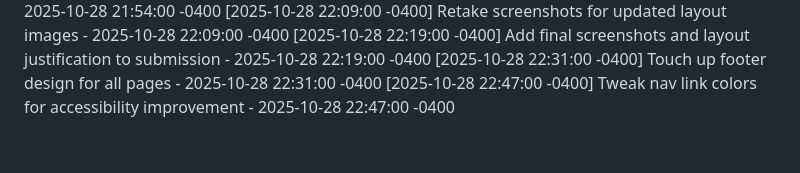
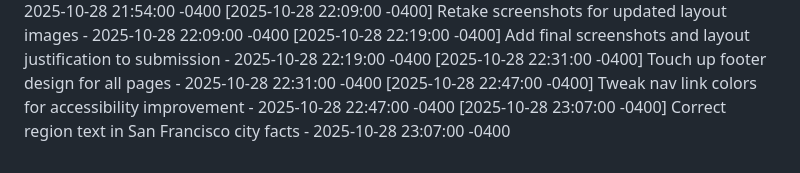
Before and after one commit to avilanoslen2006-png/CaliforniaCityExplorer, a Markdown page: COMMIT_HISTORY.md, the part around the change. GitHub-like rendering.

```diff
--- a/COMMIT_HISTORY.md
+++ b/COMMIT_HISTORY.md
@@ -37,3 +37,4 @@
 [2025-10-28 22:19:00 -0400] Add final screenshots and layout justification to submission - 2025-10-28 22:19:00 -0400
 [2025-10-28 22:31:00 -0400] Touch up footer design for all pages - 2025-10-28 22:31:00 -0400
 [2025-10-28 22:47:00 -0400] Tweak nav link colors for accessibility improvement - 2025-10-28 22:47:00 -0400
+[2025-10-28 23:07:00 -0400] Correct region text in San Francisco city facts - 2025-10-28 23:07:00 -0400
```
